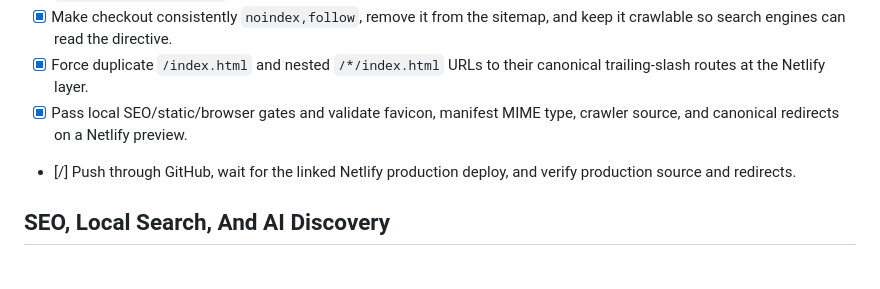
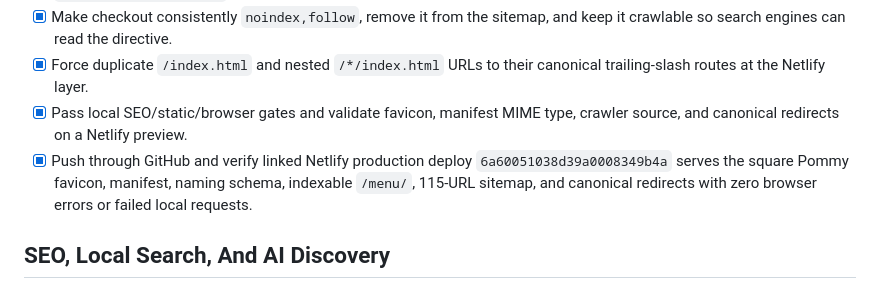
Before and after one commit to kirawebdesigner/pommy, a Markdown page: Tracker.md, the part around the change. Drawn GitHub-style.

```diff
--- a/Tracker.md
+++ b/Tracker.md
@@ -8,7 +8,7 @@
 - [x] Make checkout consistently `noindex,follow`, remove it from the sitemap, and keep it crawlable so search engines can read the directive.
 - [x] Force duplicate `/index.html` and nested `/*/index.html` URLs to their canonical trailing-slash routes at the Netlify layer.
 - [x] Pass local SEO/static/browser gates and validate favicon, manifest MIME type, crawler source, and canonical redirects on a Netlify preview.
-- [/] Push through GitHub, wait for the linked Netlify production deploy, and verify production source and redirects.
+- [x] Push through GitHub and verify linked Netlify production deploy `6a60051038d39a0008349b4a` serves the square Pommy favicon, manifest, naming schema, indexable `/menu/`, 115-URL sitemap, and canonical redirects with zero browser errors or failed local requests.
 
 ## SEO, Local Search, And AI Discovery
 
```
Also changed, not shown: SEO_SETUP.md (+3 -1 lines).
